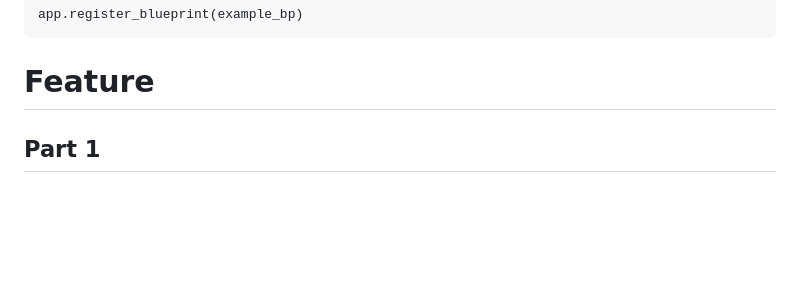
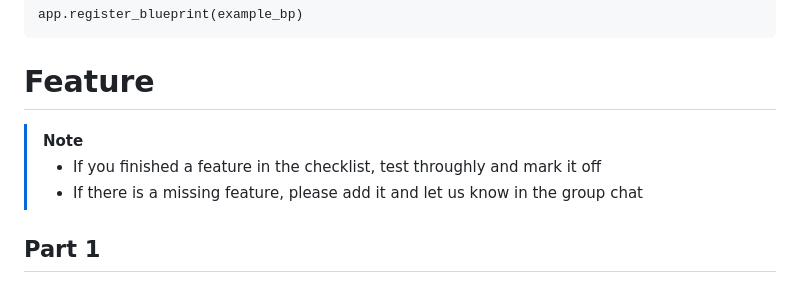
Before and after one commit to elif14/DROP-TABLE-cse312_grades, a Markdown page: README.md, the part around the change. GitHub-like rendering; blank space fills up the shorter version.

````diff
--- a/README.md
+++ b/README.md
@@ -61,6 +61,9 @@ from register.new import example_bp
 app.register_blueprint(example_bp)
 ```
 # Feature
+> [!NOTE]
+> - If you finished a feature in the checklist, test throughly and mark it off
+> - If there is a missing feature, please add it and let us know in the group chat
 ## Part 1
 ### Objective 1 Hosting a Static Page
 - [x] HTML hosted at the root path
````
